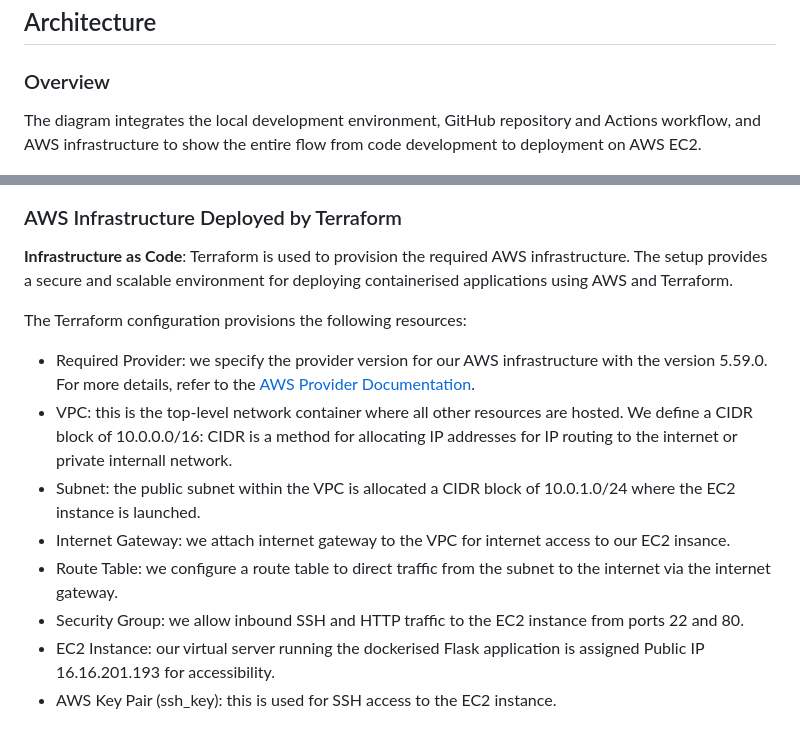
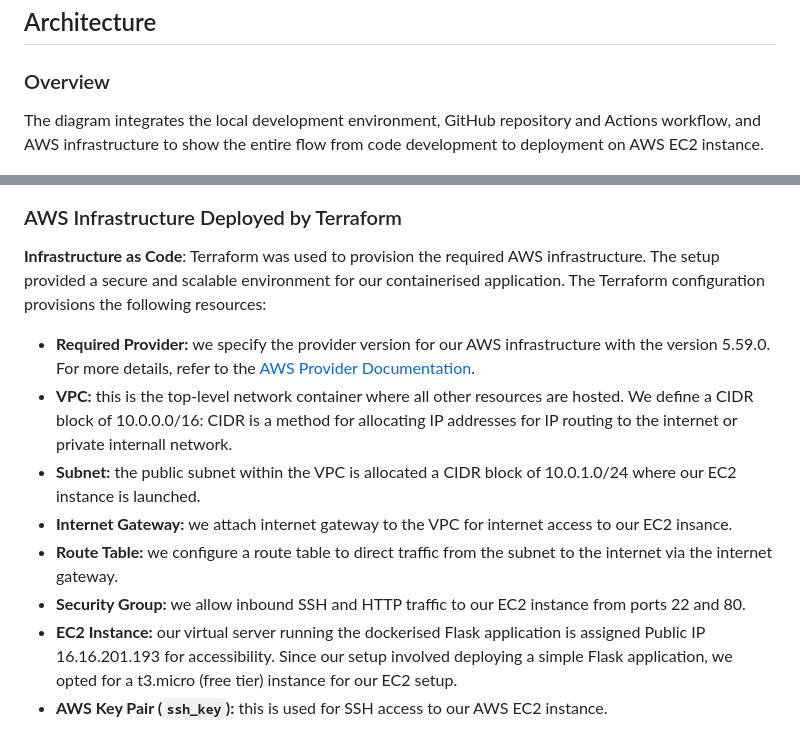
Before and after one commit to sohailsajid79/terraform-aws-ecr-ecs-alb-pipeline, a Markdown page: README.md, 2 parts joined by grey strips. Drawn GitHub-style.

```diff
--- a/README.md
+++ b/README.md
@@ -37,24 +37,22 @@ The application is a basic Flask web app built with HTML and Flask - a micro web
 
 ### Overview
 
-The diagram integrates the local development environment, GitHub repository and Actions workflow, and AWS infrastructure to show the entire flow from code development to deployment on AWS EC2.
+The diagram integrates the local development environment, GitHub repository and Actions workflow, and AWS infrastructure to show the entire flow from code development to deployment on AWS EC2 instance.
 
 ![technical-1](./assets/technical-1.png)
 
 ### AWS Infrastructure Deployed by Terraform
 
-**Infrastructure as Code**: Terraform is used to provision the required AWS infrastructure. The setup provides a secure and scalable environment for deploying containerised applications using AWS and Terraform.
+**Infrastructure as Code**: Terraform was used to provision the required AWS infrastructure. The setup provided a secure and scalable environment for our containerised application. The Terraform configuration provisions the following resources:
 
-The Terraform configuration provisions the following resources:
-
-- Required Provider: we specify the provider version for our AWS infrastructure with the version 5.59.0. For more details, refer to the [AWS Provider Documentation](https://registry.terraform.io/providers/hashicorp/aws/5.59.0).
-- VPC: this is the top-level network container where all other resources are hosted. We define a CIDR block of 10.0.0.0/16: CIDR is a method for allocating IP addresses for IP routing to the internet or private internall network.
-- Subnet: the public subnet within the VPC is allocated a CIDR block of 10.0.1.0/24 where the EC2 instance is launched.
-- Internet Gateway: we attach internet gateway to the VPC for internet access to our EC2 insance.
-- Route Table: we configure a route table to direct traffic from the subnet to the internet via the internet gateway.
-- Security Group: we allow inbound SSH and HTTP traffic to the EC2 instance from ports 22 and 80.
-- EC2 Instance: our virtual server running the dockerised Flask application is assigned Public IP 16.16.201.193 for accessibility.
-- AWS Key Pair (ssh_key): this is used for SSH access to the EC2 instance.
+- **Required Provider:** we specify the provider version for our AWS infrastructure with the version 5.59.0. For more details, refer to the [AWS Provider Documentation](https://registry.terraform.io/providers/hashicorp/aws/5.59.0).
+- **VPC:** this is the top-level network container where all other resources are hosted. We define a CIDR block of 10.0.0.0/16: CIDR is a method for allocating IP addresses for IP routing to the internet or private internall network.
+- **Subnet:** the public subnet within the VPC is allocated a CIDR block of 10.0.1.0/24 where our EC2 instance is launched.
+- **Internet Gateway:** we attach internet gateway to the VPC for internet access to our EC2 insance.
+- **Route Table:** we configure a route table to direct traffic from the subnet to the internet via the internet gateway.
+- **Security Group:** we allow inbound SSH and HTTP traffic to our EC2 instance from ports 22 and 80.
+- **EC2 Instance:** our virtual server running the dockerised Flask application is assigned Public IP 16.16.201.193 for accessibility. Since our setup involved deploying a simple Flask application, we opted for a t3.micro (free tier) instance for our EC2 setup.
+- **AWS Key Pair (`ssh_key`):** this is used for SSH access to our AWS EC2 instance.
 
 ![technical-2](./assets/technical-2.png)
 
```
Also changed, not shown: other parts of README.md (+130 -5 lines).
